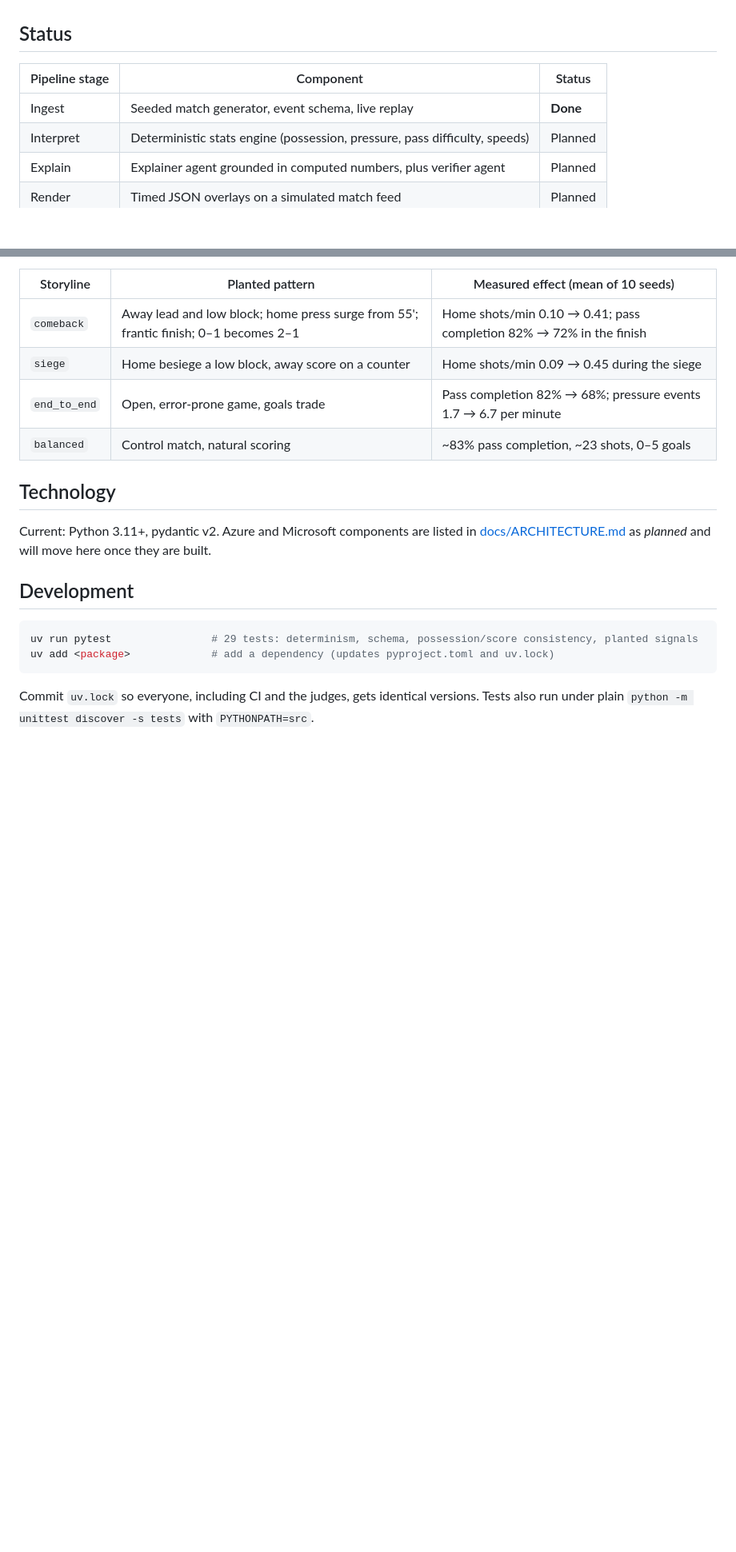
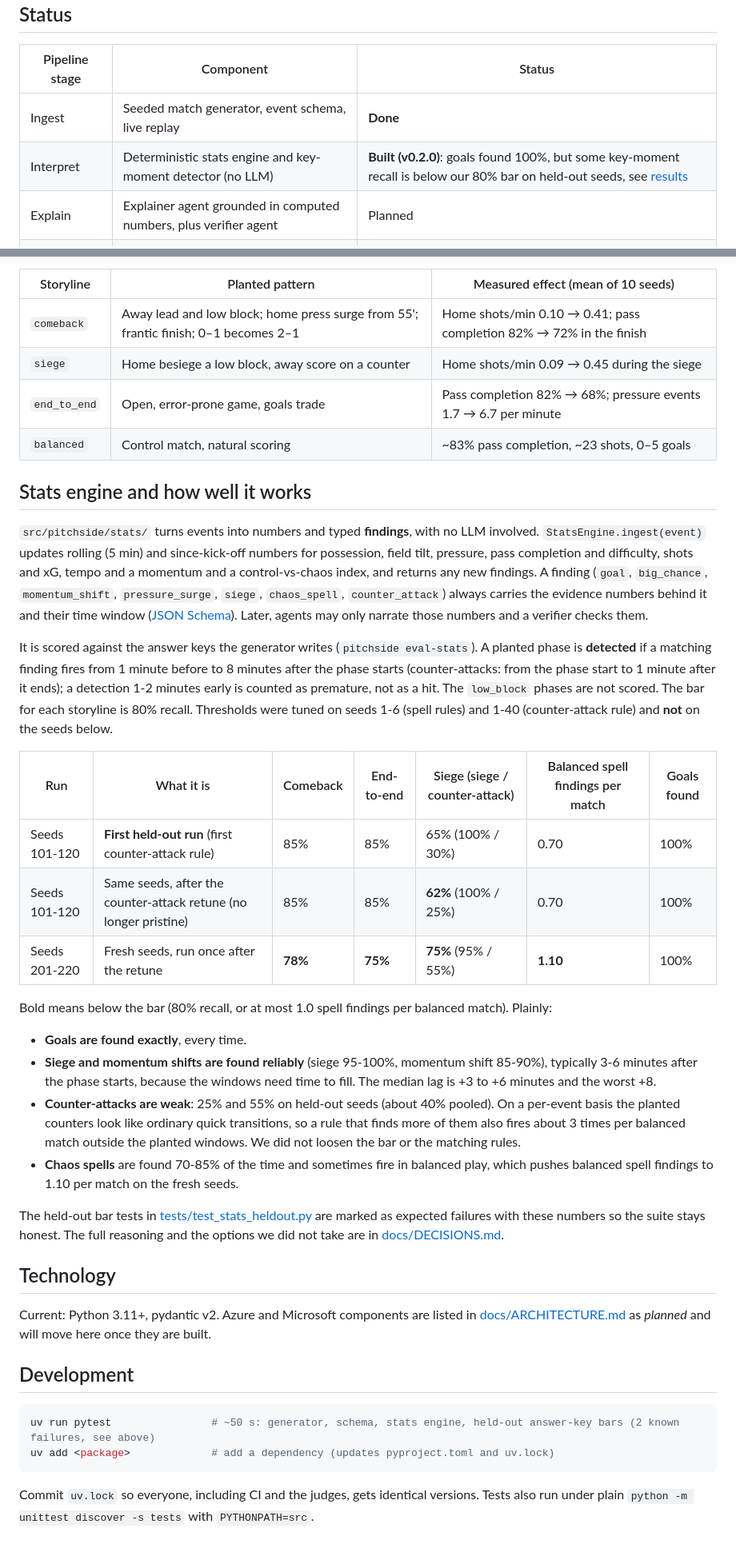
Before and after one commit to rahmanshah/pitchside-developer-hackathon, a Markdown page: README.md, 2 parts joined by grey strips. Shown at 80% size. Rendered like a GitHub page; blank space fills up the shorter version.

Commit message:
Update README and CLAUDE.md: stats engine is built, with honest results
The Interpret stage is now built. The README describes the engine, the
findings and the scoring rules, and gives the held-out results side by side:
seeds 101-120 (first run, and the re-run after the counter-attack retune)
and fresh seeds 201-220. It says plainly that goals are found exactly, siege
and momentum shift are reliable, and counter-attacks (25% and 55%) and chaos
spells fall short of the 80% bar, with the bar tests marked as known
failures. CLAUDE.md records the new module layout, the evaluation discipline
and the roadmap status.

Co-Authored-By: Claude Sonnet 5.5 <noreply@anthropic.com>

````diff
--- a/README.md
+++ b/README.md
@@ -9,7 +9,7 @@ Built for the **Inside the Game: Developer Hackathon**. Everything here is synth
 | Pipeline stage | Component | Status |
 |---|---|---|
 | Ingest | Seeded match generator, event schema, live replay | **Done** |
-| Interpret | Deterministic stats engine (possession, pressure, pass difficulty, speeds) | Planned |
+| Interpret | Deterministic stats engine and key-moment detector (no LLM) | **Built (v0.2.0)**: goals found 100%, but some key-moment recall is below our 80% bar on held-out seeds, see [results](#stats-engine-and-how-well-it-works) |
 | Explain | Explainer agent grounded in computed numbers, plus verifier agent | Planned |
 | Render | Timed JSON overlays on a simulated match feed | Planned |
 | Personalize | Analyst / casual fan / favourite-player views, multi-language | Planned |
@@ -58,6 +61,42 @@ agent output can be *scored* against ground truth instead of eyeballed.
 | `end_to_end` | Open, error-prone game, goals trade | Pass completion 82% → 68%; pressure events 1.7 → 6.7 per minute |
 | `balanced` | Control match, natural scoring | ~83% pass completion, ~23 shots, 0–5 goals |
 
+## Stats engine and how well it works
+
+`src/pitchside/stats/` turns events into numbers and typed **findings**, with no LLM involved. `StatsEngine.ingest(event)`
+updates rolling (5 min) and since-kick-off numbers for possession, field tilt, pressure, pass completion and difficulty,
+shots and xG, tempo and a momentum and a control-vs-chaos index, and returns any new findings. A finding
+(`goal`, `big_chance`, `momentum_shift`, `pressure_surge`, `siege`, `chaos_spell`, `counter_attack`) always carries the
+evidence numbers behind it and their time window ([JSON Schema](docs/finding.schema.json)). Later, agents may only
+narrate those numbers and a verifier checks them.
+
+It is scored against the answer keys the generator writes (`pitchside eval-stats`). A planted phase is **detected** if a
+matching finding fires from 1 minute before to 8 minutes after the phase starts (counter-attacks: from the phase start
+to 1 minute after it ends); a detection 1-2 minutes early is counted as premature, not as a hit. The `low_block`
+phases are not scored. The bar for each storyline is 80% recall. Thresholds were tuned on seeds 1-6 (spell rules) and
+1-40 (counter-attack rule) and **not** on the seeds below.
+
+| Run | What it is | Comeback | End-to-end | Siege (siege / counter-attack) | Balanced spell findings per match | Goals found |
+|---|---|---|---|---|---|---|
+| Seeds 101-120 | **First held-out run** (first counter-attack rule) | 85% | 85% | 65% (100% / 30%) | 0.70 | 100% |
+| Seeds 101-120 | Same seeds, after the counter-attack retune (no longer pristine) | 85% | 85% | **62%** (100% / 25%) | 0.70 | 100% |
+| Seeds 201-220 | Fresh seeds, run once after the retune | **78%** | **75%** | **75%** (95% / 55%) | **1.10** | 100% |
+
+Bold means below the bar (80% recall, or at most 1.0 spell findings per balanced match). Plainly:
+
+- **Goals are found exactly**, every time.
+- **Siege and momentum shifts are found reliably** (siege 95-100%, momentum shift 85-90%), typically 3-6 minutes after the
+  phase starts, because the windows need time to fill. The median lag is +3 to +6 minutes and the worst +8.
+- **Counter-attacks are weak**: 25% and 55% on held-out seeds (about 40% pooled). On a per-event basis the planted
+  counters look like ordinary quick transitions, so a rule that finds more of them also fires about 3 times per balanced
+  match outside the planted windows. We did not loosen the bar or the matching rules.
+- **Chaos spells** are found 70-85% of the time and sometimes fire in balanced play, which pushes balanced spell
+  findings to 1.10 per match on the fresh seeds.
+
+The held-out bar tests in [tests/test_stats_heldout.py](tests/test_stats_heldout.py) are marked as expected failures
+with these numbers so the suite stays honest. The full reasoning and the options we did not take are in
+[docs/DECISIONS.md](docs/DECISIONS.md).
+
 ## Technology
 
 Current: Python 3.11+, pydantic v2. Azure and Microsoft components are listed in
@@ -66,7 +105,7 @@ Current: Python 3.11+, pydantic v2. Azure and Microsoft components are listed in
 ## Development
 
 ```bash
-uv run pytest                # 29 tests: determinism, schema, possession/score consistency, planted signals
+uv run pytest                # ~50 s: generator, schema, stats engine, held-out answer-key bars (2 known failures, see above)
 uv add <package>             # add a dependency (updates pyproject.toml and uv.lock)
 ```
 
````
Also changed, not shown: other parts of README.md (+4 -1 lines), CLAUDE.md (+14 -2 lines).
